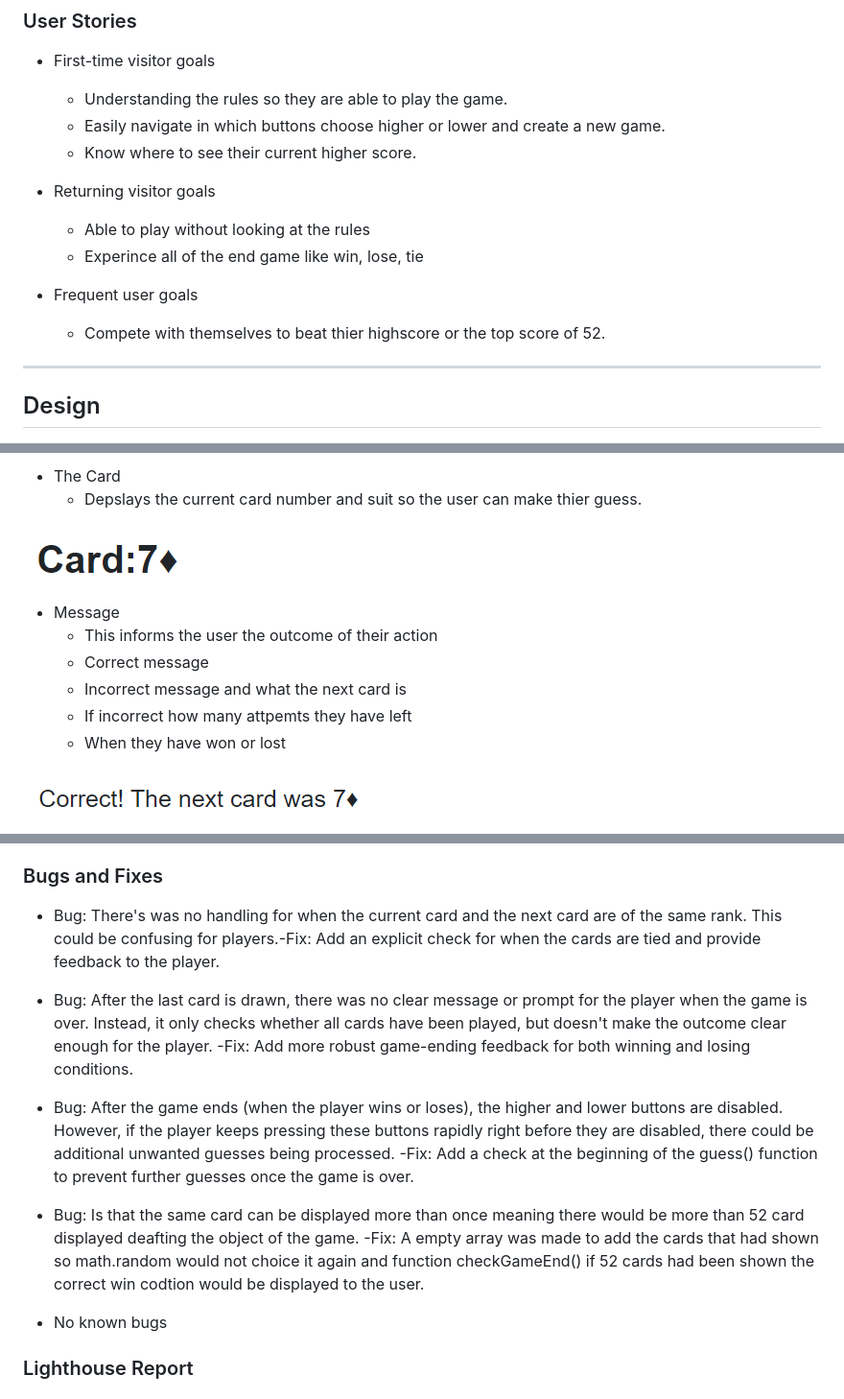
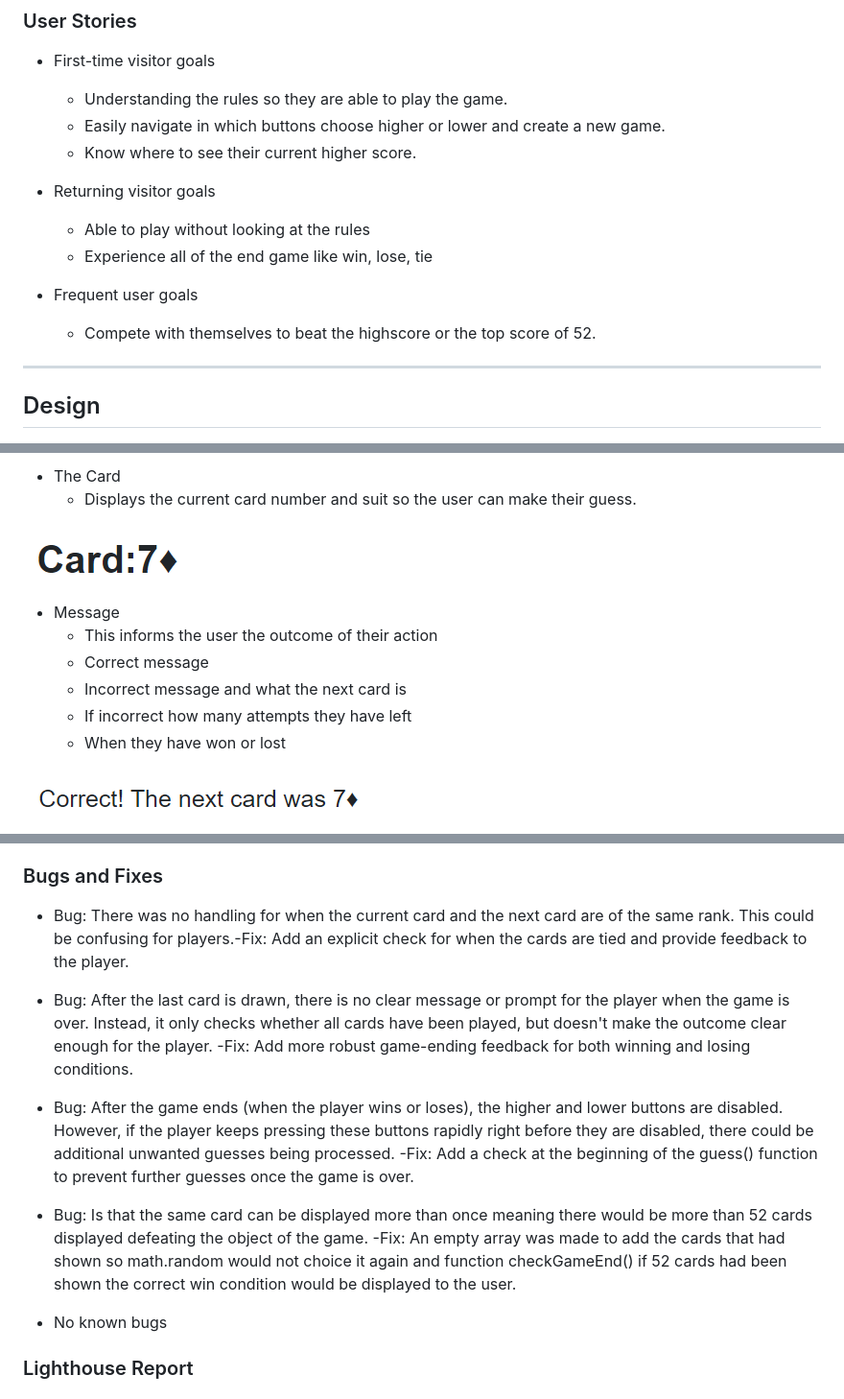
Before and after one commit to RhysTyler112/Interactive-Front-End-Development, a Markdown page: README.md, 3 parts joined by grey strips. Shown: that part at 96% size. Rendered like a GitHub page.

```diff
--- a/README.md
+++ b/README.md
@@ -41,10 +41,10 @@ Higher and Lower is a game card game where the player has to choose card after t
     * Know where to see their current higher score.
  * Returning visitor goals
     * Able to play without looking at the rules
-    * Experince all of the end game like win, lose, tie
+    * Experience all of the end game like win, lose, tie
 
  * Frequent user goals
-    * Compete with themselves to beat thier highscore or the top score of 52.
+    * Compete with themselves to beat the highscore or the top score of 52.
 
 - - -
 
@@ -115,7 +115,7 @@ Higher and Lower is a game card game where the player has to choose card after t
 ![How to Play text](assets/readme/how-to-play-2.png)
 
 * The Card
-    * Depslays the current card number and suit so the user can make thier guess.
+    * Displays the current card number and suit so the user can make their guess.
 
 
 ![The Card](assets/readme/the-card.png)
@@ -124,7 +124,7 @@ Higher and Lower is a game card game where the player has to choose card after t
     * This informs the user the outcome of their action
     * Correct message
     * Incorrect message and what the next card is
-    * If incorrect how many attpemts they have left
+    * If incorrect how many attempts they have left
     * When they have won or lost
 
 
@@ -201,13 +201,13 @@ The W3C Markup Validator and W3C CSS Validator services were used to validate ev
 
 ### Bugs and Fixes
 
-*  Bug: There's was no handling for when the current card and the next card are of the same rank. This could be confusing for players.-Fix: Add an explicit check for when the cards are tied and provide feedback to the player.
+*  Bug: There was no handling for when the current card and the next card are of the same rank. This could be confusing for players.-Fix: Add an explicit check for when the cards are tied and provide feedback to the player.
 
-*   Bug: After the last card is drawn, there was no clear message or prompt for the player when the game is over. Instead, it only checks whether all cards have been played, but doesn't make the outcome clear enough for the player. -Fix: Add more robust game-ending feedback for both winning and losing conditions.
+*   Bug: After the last card is drawn, there is no clear message or prompt for the player when the game is over. Instead, it only checks whether all cards have been played, but doesn't make the outcome clear enough for the player. -Fix: Add more robust game-ending feedback for both winning and losing conditions.
 
 *   Bug: After the game ends (when the player wins or loses), the higher and lower buttons are disabled. However, if the player keeps pressing these buttons rapidly right before they are disabled, there could be additional unwanted guesses being processed. -Fix: Add a check at the beginning of the guess() function to prevent further guesses once the game is over.
 
-* Bug: Is that the same card can be displayed more than once meaning there would be more than 52 card displayed deafting the object of the game. -Fix: A empty array was made to add the cards that had shown so math.random would not choice it again and function checkGameEnd() if 52 cards had been shown the correct win codtion would be displayed to the user.
+* Bug: Is that the same card can be displayed more than once meaning there would be more than 52 cards displayed defeating the object of the game. -Fix: An empty array was made to add the cards that had shown so math.random would not choice it again and function checkGameEnd() if 52 cards had been shown the correct win condition would be displayed to the user.
 *   No known bugs
 
 ### Lighthouse Report
```
Also changed, not shown: other parts of README.md (+9 -9 lines).
